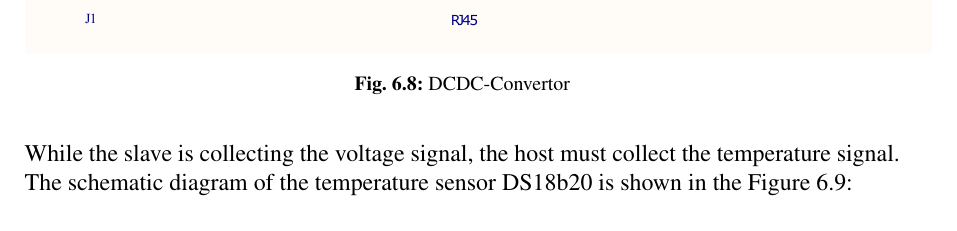
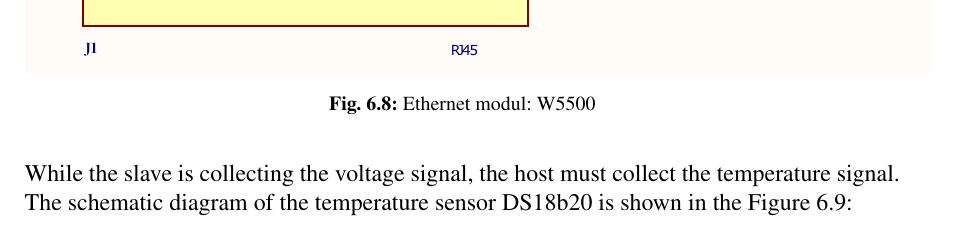
Before and after one commit to gsm988aa/MA_schreiben, a LaTeX thesis (Arbeit.tex, which reads Grundlagen.tex): part of page 53 of 65, cut so that both start at the same text, the shorter picture padded with empty space. Compiled offline with pdfLaTeX.

Commit message:
repair 6.8

```diff
--- a/Grundlagen.tex
+++ b/Grundlagen.tex
@@ -803,7 +803,7 @@ For UDP communication and signal quality, a network transformer needs to be adde
 \begin{figure}[!ht]
 	\centering
 	\includegraphics[width=16cm]{grafiken/w5500.eps}
-	\caption{DCDC-Convertor}
+	\caption{Ethernet modul: W5500}
 	\label{fig:6.8}
 \end{figure}
 \FloatBarrier
```
Also changed, not shown: Arbeit.tex (+1 -0 lines), Arbeit.pdf, grafiken/5.8.pdf (added), grafiken/w5500.eps, Grundlagen.tex (2 more changed lines), 8 other files.
